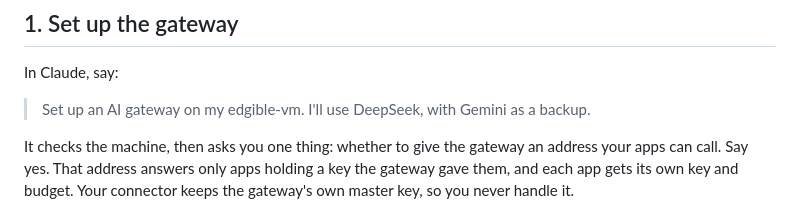
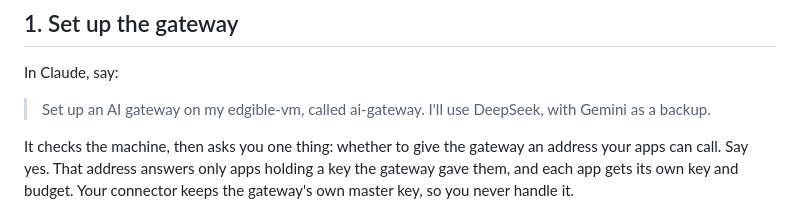
Before and after one commit to Edgible/edgible-ai, a Markdown page: playbooks/your-ai-gateway.md, the part around the change. Rendered like a GitHub page.

```diff
--- a/playbooks/your-ai-gateway.md
+++ b/playbooks/your-ai-gateway.md
@@ -27,7 +27,7 @@ The gateway is LiteLLM, the most widely used open-source AI gateway, in a versio
 
 In Claude, say:
 
-> Set up an AI gateway on my edgible-vm. I'll use DeepSeek, with Gemini as a backup.
+> Set up an AI gateway on my edgible-vm, called ai-gateway. I'll use DeepSeek, with Gemini as a backup.
 
 It checks the machine, then asks you one thing: whether to give the gateway an address your apps can call. Say yes. That address answers only apps holding a key the gateway gave them, and each app gets its own key and budget. Your connector keeps the gateway's own master key, so you never handle it.
 
```
Also changed, not shown: playbooks/your-agent.md (+1 -1 lines), playbooks/your-own-ai-agent.md (+9 -7 lines).
